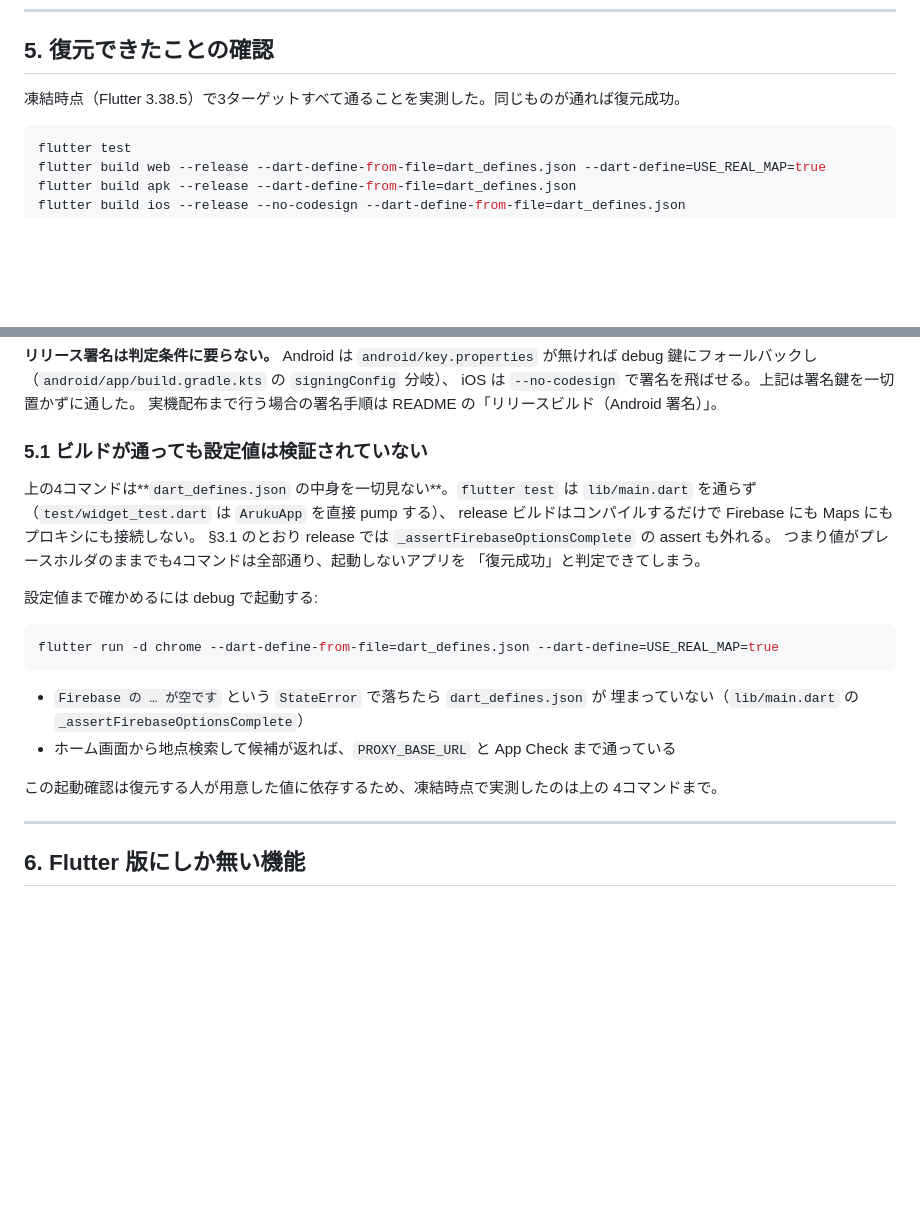
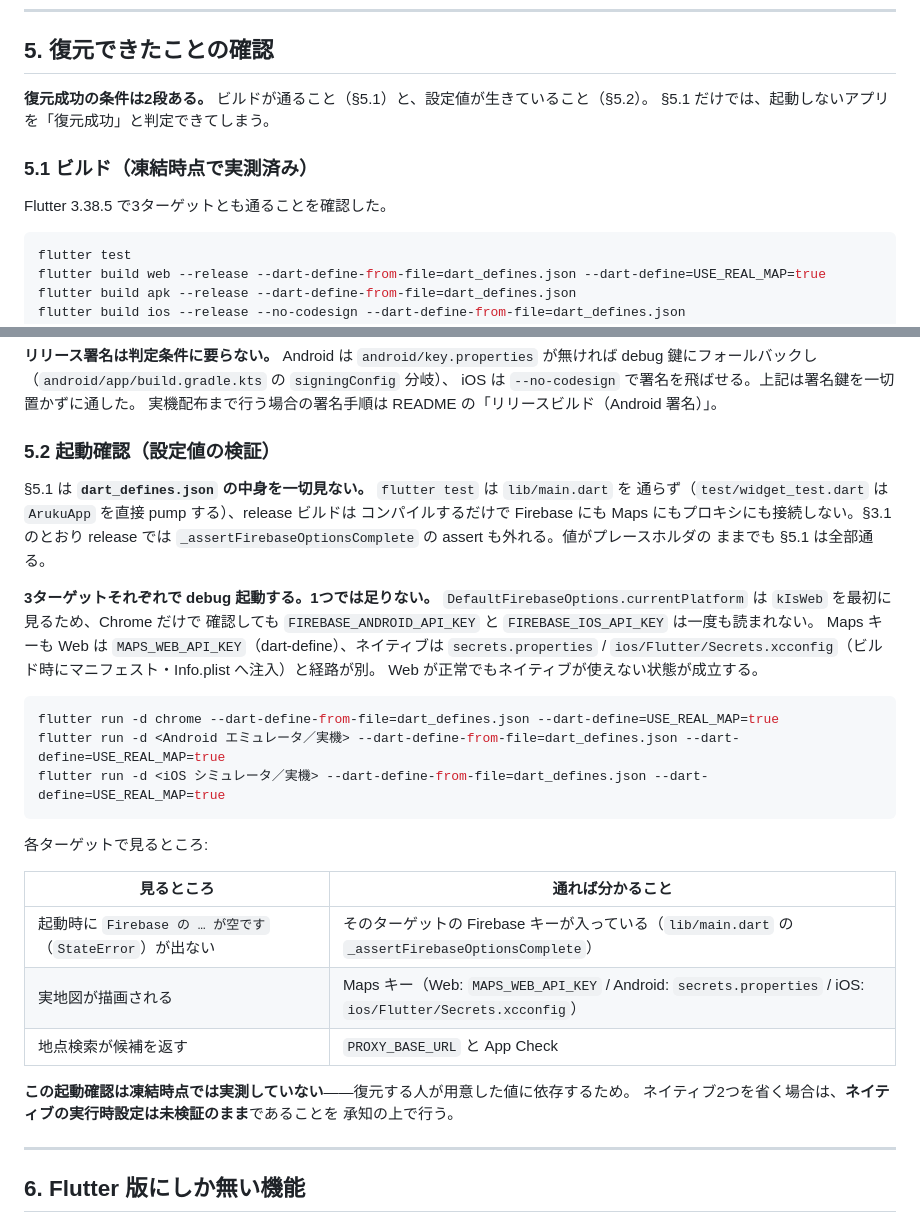
Before and after one commit to t0m0m0/aruku, a Markdown page: docs/archive/flutter-restore.md, 2 parts joined by grey strips. Rendered like a GitHub page; blank space fills up the shorter version.

Commit message:
fix(#383): レビュー指摘対応 - 成功宣言の行を直さず後段で打ち消していた
前コミットで「ビルドだけでは設定値を検証しない」を §5.1 として足したが、§5 の冒頭は
「同じものが通れば復元成功」のままで、成功を宣言している行そのものは直っていなかった。
読者は先に結論を読むので、後の段落で否定しても修正にならない。判定条件を
「ビルド（§5.1）」と「起動確認（§5.2）」の2段に組み直した。

その起動確認も Chrome だけでは足りなかった。DefaultFirebaseOptions.currentPlatform は
kIsWeb を最初に見るため、Web で起動しても FIREBASE_ANDROID_API_KEY と
FIREBASE_IOS_API_KEY は一度も読まれない。Maps キーも Web は dart-define、ネイティブは
secrets.properties / Secrets.xcconfig からビルド時にマニフェスト・Info.plist へ注入と
経路が別で、Web が正常でもネイティブが使えない状態が成立する。3ターゲットぶんの
起動確認に広げ、各ターゲットで何が検証できるかを表にした。

起動確認は復元する人の値に依存するため凍結時点では未実測である旨と、ネイティブを
省いた場合に何が未検証のまま残るかも明記した。

Co-Authored-By: Claude Opus 5 <noreply@anthropic.com>

````diff
--- a/docs/archive/flutter-restore.md
+++ b/docs/archive/flutter-restore.md
@@ -139,7 +139,12 @@ flutter pub get
 
 ## 5. 復元できたことの確認
 
-凍結時点（Flutter 3.38.5）で3ターゲットすべて通ることを実測した。同じものが通れば復元成功。
+**復元成功の条件は2段ある。** ビルドが通ること（§5.1）と、設定値が生きていること（§5.2）。
+§5.1 だけでは、起動しないアプリを「復元成功」と判定できてしまう。
+
+### 5.1 ビルド（凍結時点で実測済み）
+
+Flutter 3.38.5 で3ターゲットとも通ることを確認した。
 
 ```bash
 flutter test
@@ -163,27 +168,38 @@ debug 鍵にフォールバックし（`android/app/build.gradle.kts` の `signi
 iOS は `--no-codesign` で署名を飛ばせる。上記は署名鍵を一切置かずに通した。
 実機配布まで行う場合の署名手順は README の「リリースビルド（Android 署名）」。
 
-### 5.1 ビルドが通っても設定値は検証されていない
+### 5.2 起動確認（設定値の検証）
 
-上の4コマンドは**`dart_defines.json` の中身を一切見ない**。`flutter test` は
-`lib/main.dart` を通らず（`test/widget_test.dart` は `ArukuApp` を直接 pump する）、
-release ビルドはコンパイルするだけで Firebase にも Maps にもプロキシにも接続しない。
-§3.1 のとおり release では `_assertFirebaseOptionsComplete` の assert も外れる。
-つまり値がプレースホルダのままでも4コマンドは全部通り、起動しないアプリを
-「復元成功」と判定できてしまう。
+§5.1 は **`dart_defines.json` の中身を一切見ない。** `flutter test` は `lib/main.dart` を
+通らず（`test/widget_test.dart` は `ArukuApp` を直接 pump する）、release ビルドは
+コンパイルするだけで Firebase にも Maps にもプロキシにも接続しない。§3.1 のとおり
+release では `_assertFirebaseOptionsComplete` の assert も外れる。値がプレースホルダの
+ままでも §5.1 は全部通る。
 
-設定値まで確かめるには debug で起動する:
+**3ターゲットそれぞれで debug 起動する。1つでは足りない。**
+`DefaultFirebaseOptions.currentPlatform` は `kIsWeb` を最初に見るため、Chrome だけで
+確認しても `FIREBASE_ANDROID_API_KEY` と `FIREBASE_IOS_API_KEY` は一度も読まれない。
+Maps キーも Web は `MAPS_WEB_API_KEY`（dart-define）、ネイティブは `secrets.properties` /
+`ios/Flutter/Secrets.xcconfig`（ビルド時にマニフェスト・Info.plist へ注入）と経路が別。
+Web が正常でもネイティブが使えない状態が成立する。
 
 ```bash
 flutter run -d chrome --dart-define-from-file=dart_defines.json --dart-define=USE_REAL_MAP=true
+flutter run -d <Android エミュレータ／実機> --dart-define-from-file=dart_defines.json --dart-define=USE_REAL_MAP=true
+flutter run -d <iOS シミュレータ／実機> --dart-define-from-file=dart_defines.json --dart-define=USE_REAL_MAP=true
 ```
 
-- `Firebase の … が空です` という `StateError` で落ちたら `dart_defines.json` が
-  埋まっていない（`lib/main.dart` の `_assertFirebaseOptionsComplete`）
-- ホーム画面から地点検索して候補が返れば、`PROXY_BASE_URL` と App Check まで通っている
+各ターゲットで見るところ:
 
-この起動確認は復元する人が用意した値に依存するため、凍結時点で実測したのは上の
-4コマンドまで。
+| 見るところ | 通れば分かること |
+| --- | --- |
+| 起動時に `Firebase の … が空です`（`StateError`）が出ない | そのターゲットの Firebase キーが入っている（`lib/main.dart` の `_assertFirebaseOptionsComplete`） |
+| 実地図が描画される | Maps キー（Web: `MAPS_WEB_API_KEY` / Android: `secrets.properties` / iOS: `ios/Flutter/Secrets.xcconfig`） |
+| 地点検索が候補を返す | `PROXY_BASE_URL` と App Check |
+
+**この起動確認は凍結時点では実測していない**——復元する人が用意した値に依存するため。
+ネイティブ2つを省く場合は、**ネイティブの実行時設定は未検証のまま**であることを
+承知の上で行う。
 
 ---
 
````
